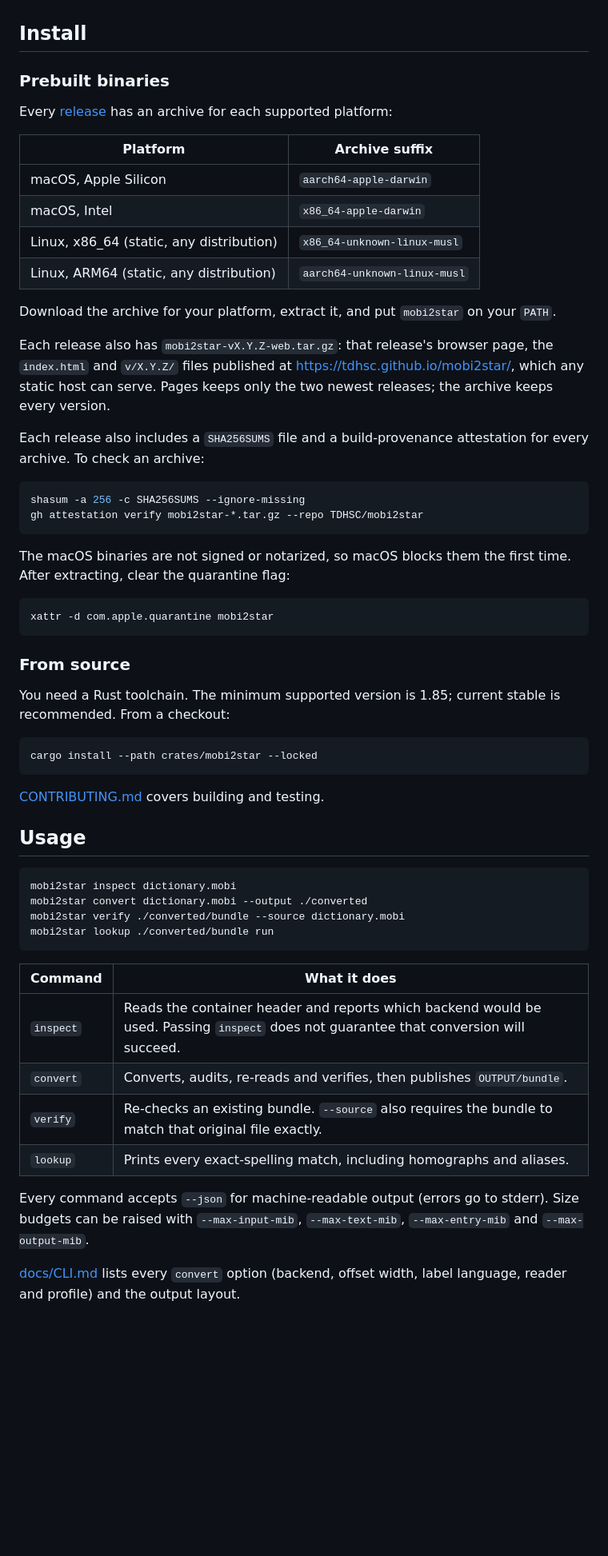
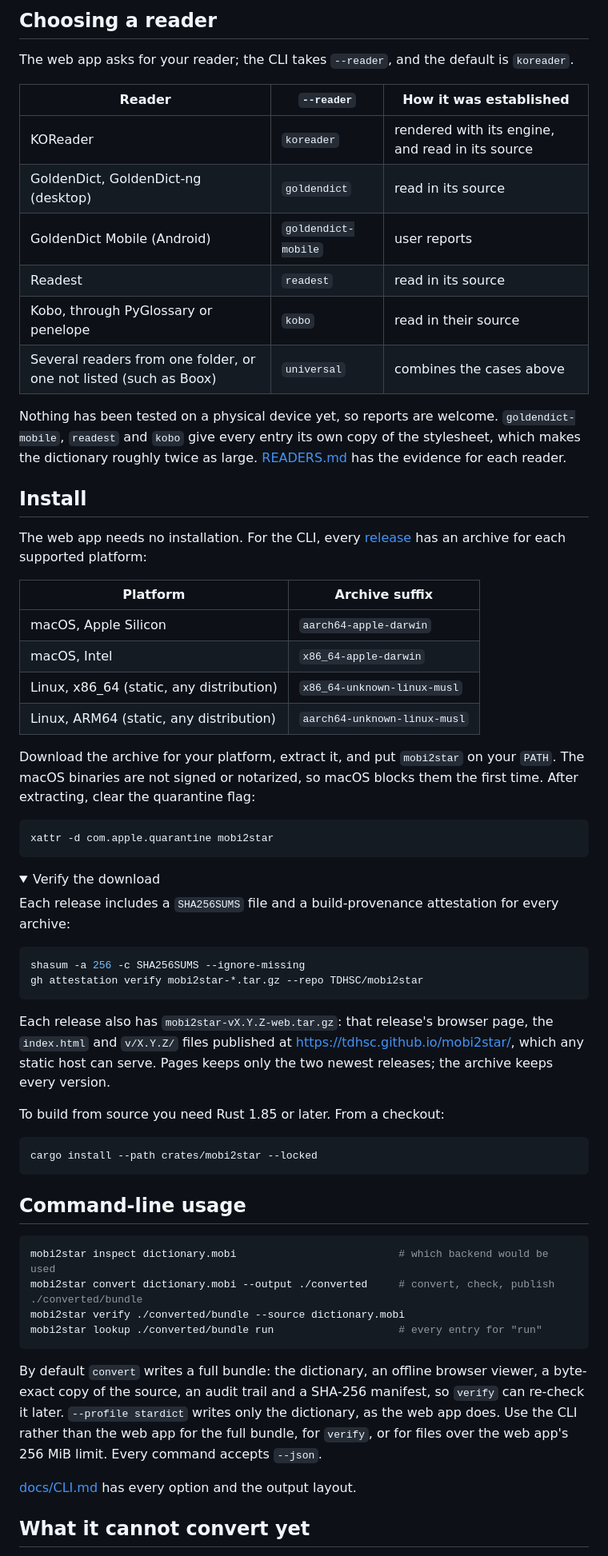
Before and after one commit to TDHSC/mobi2star, a Markdown page: README.md, the part around one of its changes. Shown at 80% size. Drawn GitHub-style; folded sections open; blank space fills up the shorter version.

````diff
--- a/README.md
+++ b/README.md
@@ -27,9 +67,21 @@ Use the command-line tool for the full audit bundle, later verification with `ve
+## Choosing a reader
+
+The web app asks for your reader; the CLI takes `--reader`, and the default is `koreader`.
+
+| Reader | `--reader` | How it was established |
+|---|---|---|
+| KOReader | `koreader` | rendered with its engine, and read in its source |
+| GoldenDict, GoldenDict-ng (desktop) | `goldendict` | read in its source |
+| GoldenDict Mobile (Android) | `goldendict-mobile` | user reports |
+| Readest | `readest` | read in its source |
+| Kobo, through PyGlossary or penelope | `kobo` | read in their source |
+| Several readers from one folder, or one not listed (such as Boox) | `universal` | combines the cases above |
+
+Nothing has been tested on a physical device yet, so reports are welcome. `goldendict-mobile`, `readest` and `kobo` give every entry its own copy of the stylesheet, which makes the dictionary roughly twice as large. [READERS.md](docs/READERS.md) has the evidence for each reader.
 
 ## Install
 
-### Prebuilt binaries
-
-Every [release](https://github.com/TDHSC/mobi2star/releases) has an archive for each supported platform:
+The web app needs no installation. For the CLI, every [release](https://github.com/TDHSC/mobi2star/releases) has an archive for each supported platform:
 
 | Platform | Archive suffix |
 |---|---|
@@ -38,50 +90,44 @@ Every [release](https://github.com/TDHSC/mobi2star/releases) has an archive for
 | Linux, x86_64 (static, any distribution) | `x86_64-unknown-linux-musl` |
 | Linux, ARM64 (static, any distribution) | `aarch64-unknown-linux-musl` |
 
-Download the archive for your platform, extract it, and put `mobi2star` on your `PATH`.
+Download the archive for your platform, extract it, and put `mobi2star` on your `PATH`. The macOS binaries are not signed or notarized, so macOS blocks them the first time. After extracting, clear the quarantine flag:
 
-Each release also has `mobi2star-vX.Y.Z-web.tar.gz`: that release's browser page, the `index.html` and `v/X.Y.Z/` files published at <https://tdhsc.github.io/mobi2star/>, which any static host can serve. Pages keeps only the two newest releases; the archive keeps every version.
+```sh
+xattr -d com.apple.quarantine mobi2star
+```
 
-Each release also includes a `SHA256SUMS` file and a build-provenance attestation for every archive. To check an archive:
+<details>
+<summary>Verify the download</summary>
+
+Each release includes a `SHA256SUMS` file and a build-provenance attestation for every archive:
 
 ```sh
 shasum -a 256 -c SHA256SUMS --ignore-missing
 gh attestation verify mobi2star-*.tar.gz --repo TDHSC/mobi2star
 ```
 
-The macOS binaries are not signed or notarized, so macOS blocks them the first time. After extracting, clear the quarantine flag:
+</details>
 
-```sh
-xattr -d com.apple.quarantine mobi2star
-```
+Each release also has `mobi2star-vX.Y.Z-web.tar.gz`: that release's browser page, the `index.html` and `v/X.Y.Z/` files published at <https://tdhsc.github.io/mobi2star/>, which any static host can serve. Pages keeps only the two newest releases; the archive keeps every version.
 
-### From source
-
-You need a Rust toolchain. The minimum supported version is 1.85; current stable is recommended. From a checkout:
+To build from source you need Rust 1.85 or later. From a checkout:
 
 ```sh
 cargo install --path crates/mobi2star --locked
 ```
 
-[CONTRIBUTING.md](CONTRIBUTING.md) covers building and testing.
-
-## Usage
+## Command-line usage
 
 ```sh
-mobi2star inspect dictionary.mobi
-mobi2star convert dictionary.mobi --output ./converted
+mobi2star inspect dictionary.mobi                          # which backend would be used
+mobi2star convert dictionary.mobi --output ./converted     # convert, check, publish ./converted/bundle
 mobi2star verify ./converted/bundle --source dictionary.mobi
-mobi2star lookup ./converted/bundle run
+mobi2star lookup ./converted/bundle run                    # every entry for "run"
 ```
 
-| Command | What it does |
-|---|---|
-| `inspect` | Reads the container header and reports which backend would be used. Passing `inspect` does not guarantee that conversion will succeed. |
-| `convert` | Converts, audits, re-reads and verifies, then publishes `OUTPUT/bundle`. |
-| `verify` | Re-checks an existing bundle. `--source` also requires the bundle to match that original file exactly. |
-| `lookup` | Prints every exact-spelling match, including homographs and aliases. |
+By default `convert` writes a full bundle: the dictionary, an offline browser viewer, a byte-exact copy of the source, an audit trail and a SHA-256 manifest, so `verify` can re-check it later. `--profile stardict` writes only the dictionary, as the web app does. Use the CLI rather than the web app for the full bundle, for `verify`, or for files over the web app's 256 MiB limit. Every command accepts `--json`.
 
-Every command accepts `--json` for machine-readable output (errors go to stderr). Size budgets can be raised with `--max-input-mib`, `--max-text-mib`, `--max-entry-mib` and `--max-output-mib`.
+[docs/CLI.md](docs/CLI.md) has every option and the output layout.
 
-[docs/CLI.md](docs/CLI.md) lists every `convert` option (backend, offset width, label language, reader and profile) and the output layout.
+## What it cannot convert yet
 
````
Also changed, not shown: other parts of README.md (+72 -54 lines).
